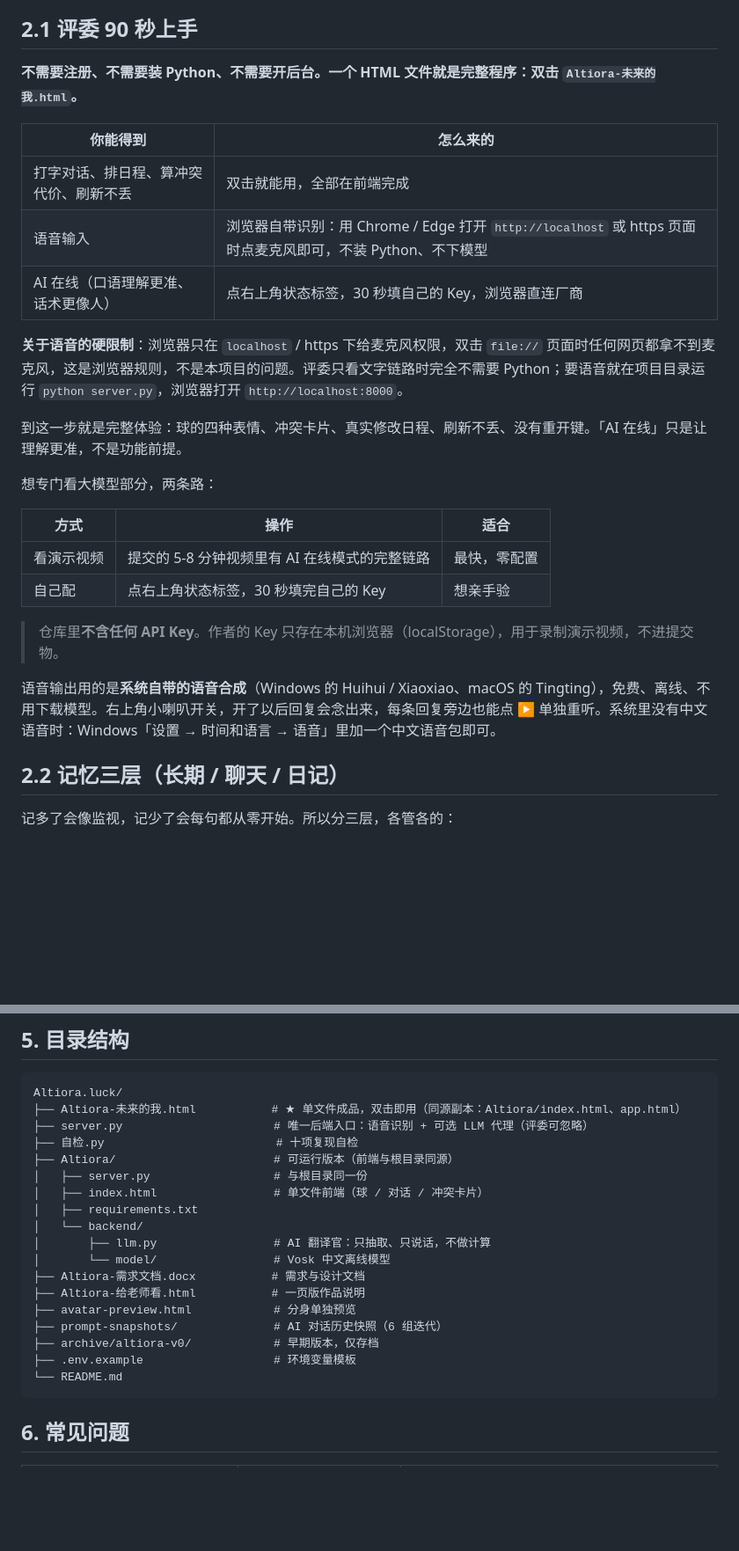
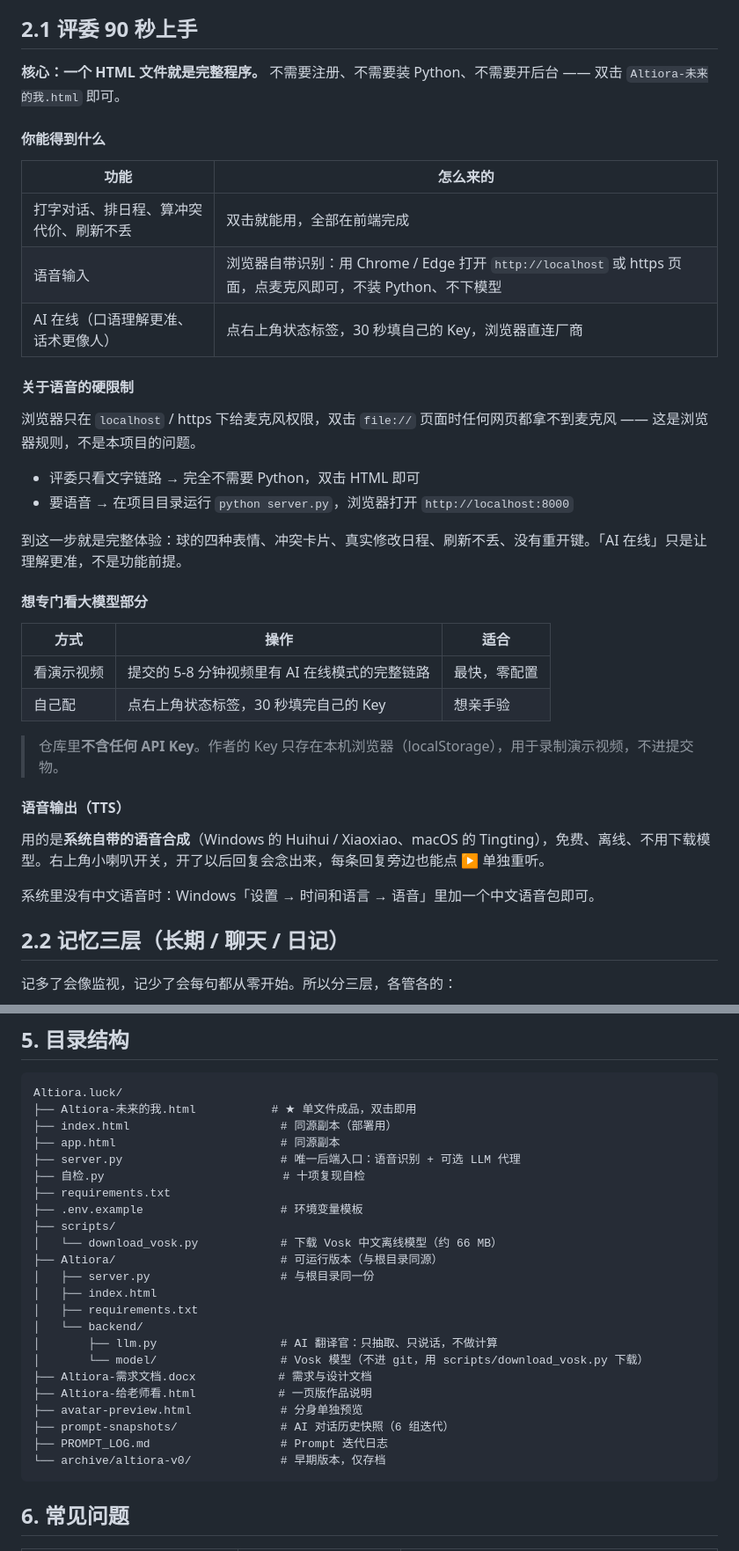
Before and after one commit to kinglucky1234/Altiora.luck, a Markdown page: README.md, 2 parts joined by grey strips. Shown at 88% size. Drawn GitHub-style; blank space fills up the shorter version.

Commit message:
docs(readme): 优化排版与可读性
- 顶部加目录，方便长文档跳转
- 修正「十 分钟」→「十分钟」错别字
- 2.1 评委上手拆成 4 个小标题（功能/语音限制/大模型/TTS），不再是一整段
- 安装流程统一从仓库根目录操作，去掉 cd 来回切换和重复 pip install
- 目录结构树补齐 scripts/、index.html、PROMPT_LOG.md，model 注释改为「不进 git」
- 目录条目与实际标题完全对应

````diff
--- a/README.md
+++ b/README.md
@@ -35,19 +48,26 @@ LLM 的边界被写死在代码里（`Altiora/backend/llm.py`）：
 
 ## 2.1 评委 90 秒上手
 
-**不需要注册、不需要装 Python、不需要开后台。一个 HTML 文件就是完整程序：双击 `Altiora-未来的我.html`。**
+**核心：一个 HTML 文件就是完整程序。** 不需要注册、不需要装 Python、不需要开后台 —— 双击 `Altiora-未来的我.html` 即可。
 
-| 你能得到 | 怎么来的 |
+#### 你能得到什么
+
+| 功能 | 怎么来的 |
 |---|---|
 | 打字对话、排日程、算冲突代价、刷新不丢 | 双击就能用，全部在前端完成 |
-| 语音输入 | 浏览器自带识别：用 Chrome / Edge 打开 `http://localhost` 或 https 页面时点麦克风即可，不装 Python、不下模型 |
+| 语音输入 | 浏览器自带识别：用 Chrome / Edge 打开 `http://localhost` 或 https 页面，点麦克风即可，不装 Python、不下模型 |
 | AI 在线（口语理解更准、话术更像人） | 点右上角状态标签，30 秒填自己的 Key，浏览器直连厂商 |
 
-**关于语音的硬限制**：浏览器只在 `localhost` / https 下给麦克风权限，双击 `file://` 页面时任何网页都拿不到麦克风，这是浏览器规则，不是本项目的问题。评委只看文字链路时完全不需要 Python；要语音就在项目目录运行 `python server.py`，浏览器打开 `http://localhost:8000`。
+#### 关于语音的硬限制
+
+浏览器只在 `localhost` / https 下给麦克风权限，双击 `file://` 页面时任何网页都拿不到麦克风 —— 这是浏览器规则，不是本项目的问题。
+
+- 评委只看文字链路 → 完全不需要 Python，双击 HTML 即可
+- 要语音 → 在项目目录运行 `python server.py`，浏览器打开 `http://localhost:8000`
 
 到这一步就是完整体验：球的四种表情、冲突卡片、真实修改日程、刷新不丢、没有重开键。「AI 在线」只是让理解更准，不是功能前提。
 
-想专门看大模型部分，两条路：
+#### 想专门看大模型部分
 
 | 方式 | 操作 | 适合 |
 |---|---|---|
@@ -56,7 +76,11 @@ LLM 的边界被写死在代码里（`Altiora/backend/llm.py`）：
 
 > 仓库里**不含任何 API Key**。作者的 Key 只存在本机浏览器（localStorage），用于录制演示视频，不进提交物。
 
-语音输出用的是**系统自带的语音合成**（Windows 的 Huihui / Xiaoxiao、macOS 的 Tingting），免费、离线、不用下载模型。右上角小喇叭开关，开了以后回复会念出来，每条回复旁边也能点 ▶ 单独重听。系统里没有中文语音时：Windows「设置 → 时间和语言 → 语音」里加一个中文语音包即可。
+#### 语音输出（TTS）
+
+用的是**系统自带的语音合成**（Windows 的 Huihui / Xiaoxiao、macOS 的 Tingting），免费、离线、不用下载模型。右上角小喇叭开关，开了以后回复会念出来，每条回复旁边也能点 ▶ 单独重听。
+
+系统里没有中文语音时：Windows「设置 → 时间和语言 → 语音」里加一个中文语音包即可。
 
 ## 2.2 记忆三层（长期 / 聊天 / 日记）
 
@@ -195,23 +217,28 @@ python3 server.py
 
 ```
 Altiora.luck/
-├── Altiora-未来的我.html           # ★ 单文件成品，双击即用（同源副本：Altiora/index.html、app.html）
-├── server.py                      # 唯一后端入口：语音识别 + 可选 LLM 代理（评委可忽略）
-├── 自检.py                         # 十项复现自检
-├── Altiora/                       # 可运行版本（前端与根目录同源）
-│   ├── server.py                  # 与根目录同一份
-│   ├── index.html                 # 单文件前端（球 / 对话 / 冲突卡片）
+├── Altiora-未来的我.html           # ★ 单文件成品，双击即用
+├── index.html                      # 同源副本（部署用）
+├── app.html                        # 同源副本
+├── server.py                       # 唯一后端入口：语音识别 + 可选 LLM 代理
+├── 自检.py                          # 十项复现自检
+├── requirements.txt
+├── .env.example                    # 环境变量模板
+├── scripts/
+│   └── download_vosk.py            # 下载 Vosk 中文离线模型（约 66 MB）
+├── Altiora/                        # 可运行版本（与根目录同源）
+│   ├── server.py                   # 与根目录同一份
+│   ├── index.html
 │   ├── requirements.txt
 │   └── backend/
-│       ├── llm.py                 # AI 翻译官：只抽取、只说话，不做计算
-│       └── model/                 # Vosk 中文离线模型
-├── Altiora-需求文档.docx           # 需求与设计文档
-├── Altiora-给老师看.html           # 一页版作品说明
-├── avatar-preview.html            # 分身单独预览
-├── prompt-snapshots/              # AI 对话历史快照（6 组迭代）
-├── archive/altiora-v0/            # 早期版本，仅存档
-├── .env.example                   # 环境变量模板
-└── README.md
+│       ├── llm.py                  # AI 翻译官：只抽取、只说话，不做计算
+│       └── model/                  # Vosk 模型（不进 git，用 scripts/download_vosk.py 下载）
+├── Altiora-需求文档.docx            # 需求与设计文档
+├── Altiora-给老师看.html            # 一页版作品说明
+├── avatar-preview.html             # 分身单独预览
+├── prompt-snapshots/               # AI 对话历史快照（6 组迭代）
+├── PROMPT_LOG.md                   # Prompt 迭代日志
+└── archive/altiora-v0/             # 早期版本，仅存档
 ```
 
 ## 6. 常见问题
````
Also changed, not shown: other parts of README.md (+18 -7 lines).
